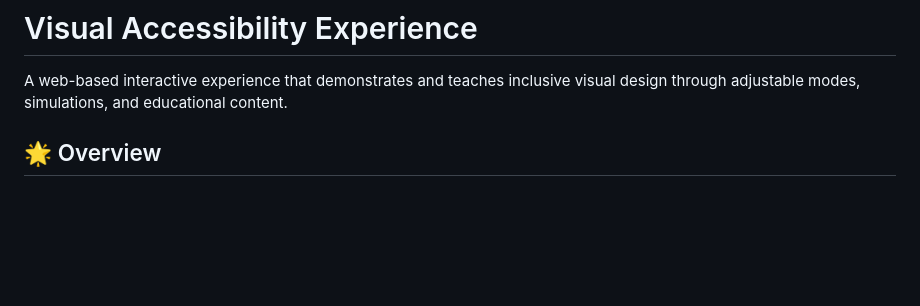
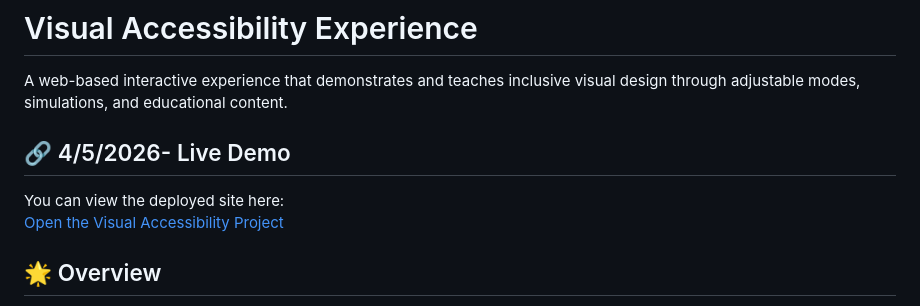
Before and after one commit to JaLuJr/SPR-2026, a Markdown page: README.md, the part around the change. Rendered like a GitHub page; blank space fills up the shorter version.

Commit message:
Add live demo link to README
Added a section for the live demo link to the README.

```diff
--- a/README.md
+++ b/README.md
@@ -1,6 +1,10 @@
 # Visual Accessibility Experience
 
 A web-based interactive experience that demonstrates and teaches inclusive visual design through adjustable modes, simulations, and educational content.
+
+## 🔗 4/5/2026- Live Demo
+You can view the deployed site here:
+[Open the Visual Accessibility Project](https://jalujr.github.io/SPR-2026/)
 
 
 
```
